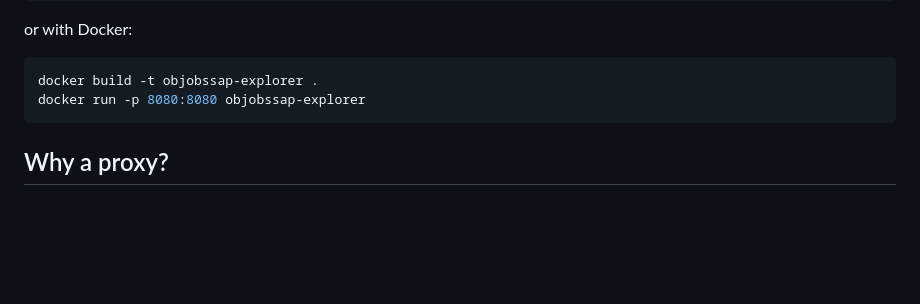
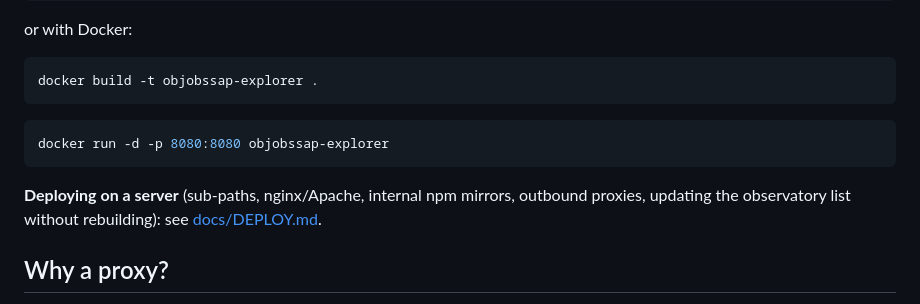
Before and after one commit to jesusjuansalgado/objobssap-explorer, a Markdown page: README.md, the part around one of its changes. Drawn GitHub-style; blank space fills up the shorter version.

````diff
--- a/README.md
+++ b/README.md
@@ -38,8 +46,14 @@ or with Docker:
 
 ```bash
 docker build -t objobssap-explorer .
-docker run -p 8080:8080 objobssap-explorer
 ```
+
+```bash
+docker run -d -p 8080:8080 objobssap-explorer
+```
+
+**Deploying on a server** (sub-paths, nginx/Apache, internal npm mirrors, outbound proxies,
+updating the observatory list without rebuilding): see [docs/DEPLOY.md](docs/DEPLOY.md).
 
 ## Why a proxy?
 
````
Also changed, not shown: other parts of README.md (+8 -0 lines), docs/DEPLOY.md (added, +228 -0 lines), docs/screenshots/dark-xray.jpg (added), docs/screenshots/overview.jpg (added), docs/screenshots/services.png (added), docs/screenshots/timeline.png (added), 6 other files.
